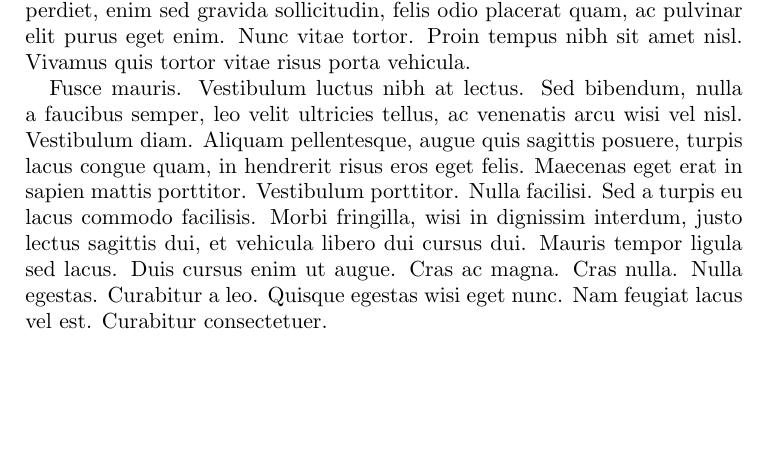
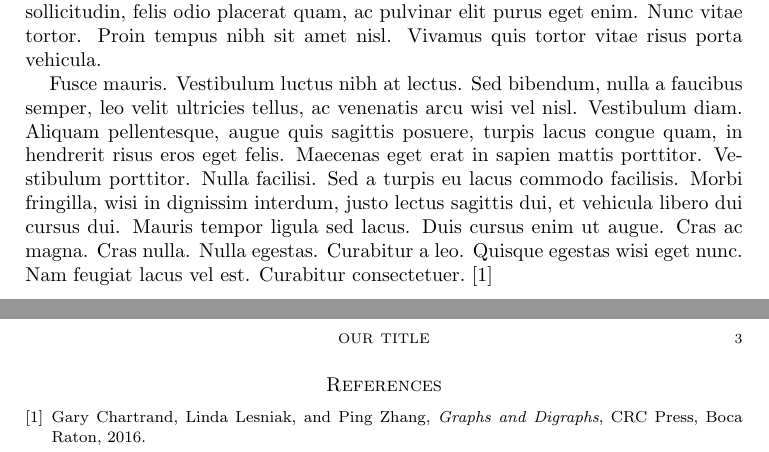
Before and after one commit to Ryan-B-Runo/MSCS280_Presentation, a LaTeX paper (src/main.tex): part of page 2 of 2 before the commit and two parts of pages 2 and 3 of 3 after it, the two joined at a grey line, cut so that both start at the same text, the shorter picture padded with empty space. Compiled offline with pdfLaTeX.

Commit message:
Create and format

```diff
--- a/src/main.tex
+++ b/src/main.tex
@@ -2,17 +2,16 @@
 %! Date = 10/31/2025
 
 % Preamble
-\documentclass[11pt]{amsart}
+\documentclass{amsart}
 
 % Packages
 \usepackage{amsmath}
-\usepackage{lipsum}
+\usepackage{amsrefs}
+
+\usepackage{lipsum} % delete when finished
 
 % Document
 \begin{document}
-
-%    \bibliography{bibliography}
-%    \bibliographystyle{plain}
 
     \title{Our Title}
     \author{Ryan Bruno}
@@ -27,6 +26,30 @@
 
     \maketitle
 
-    \lipsum[1-5]
+    % \tableofcontents % uncomment if needed
+
+    \lipsum[1-5]~\cite{ourBook} % '~' is a non-breaking space
+
+
+
+    \newpage
+
+    % bibliography stuff goes here
+    \begin{bibdiv} % "produces the chapter or section heading for the bibliography" (the thing that says 'REFERENCES')
+        \begin{biblist} % contains the reference list
+
+            % may add more data to this
+            \bib{ourBook}{book}{
+                title={Graphs and Digraphs},
+                author={Gary Chartrand},
+                author={Linda Lesniak},
+                author={Ping Zhang},
+                date={2016},
+                publisher={CRC Press},
+                address={Boca Raton}
+            }
+
+        \end{biblist}
+    \end{bibdiv}
 
 \end{document}
```
Also changed, not shown: src/bibliography.bib (deleted, +0 -2 lines), out/main.pdf, 1 other file.
